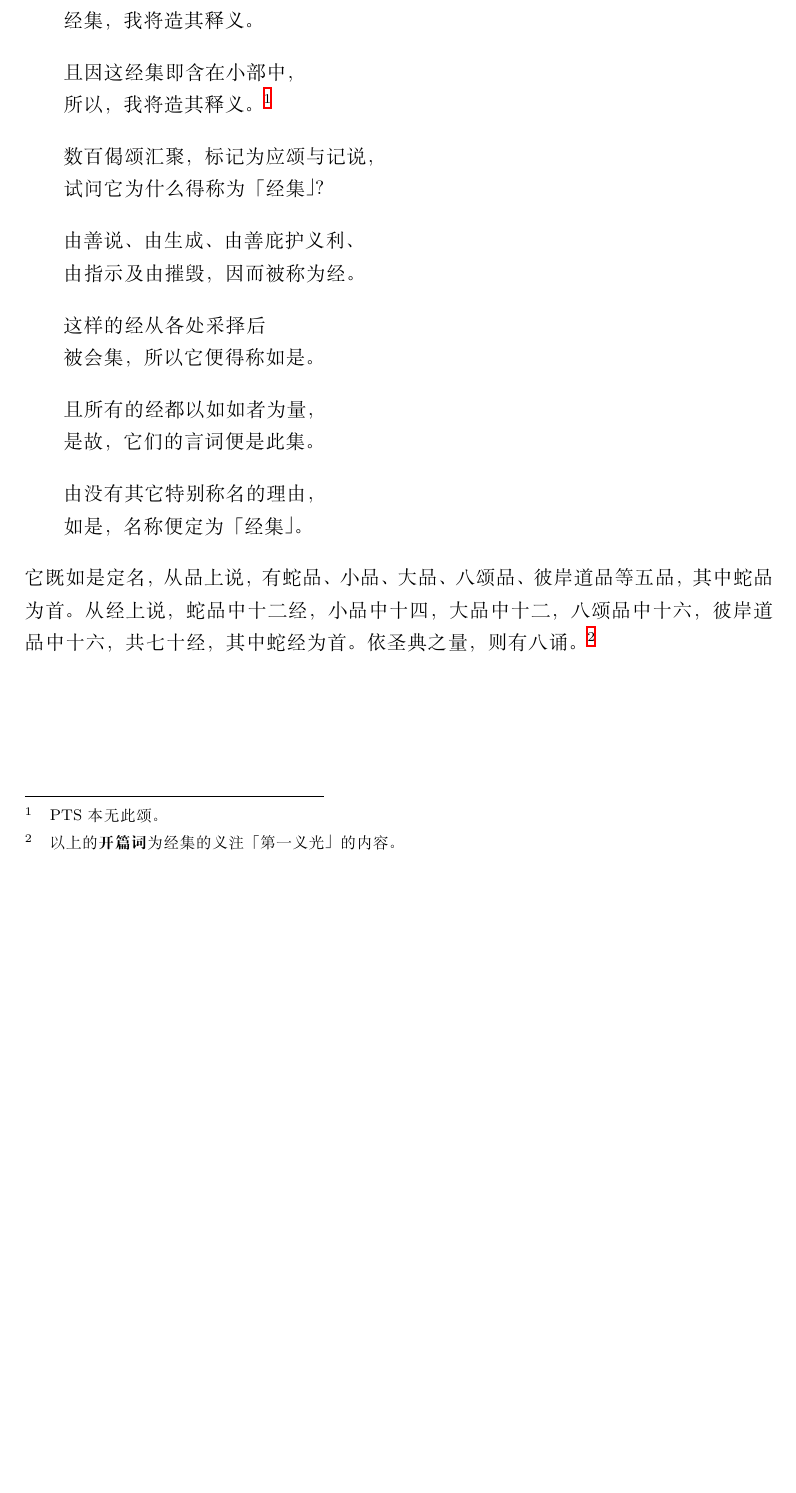
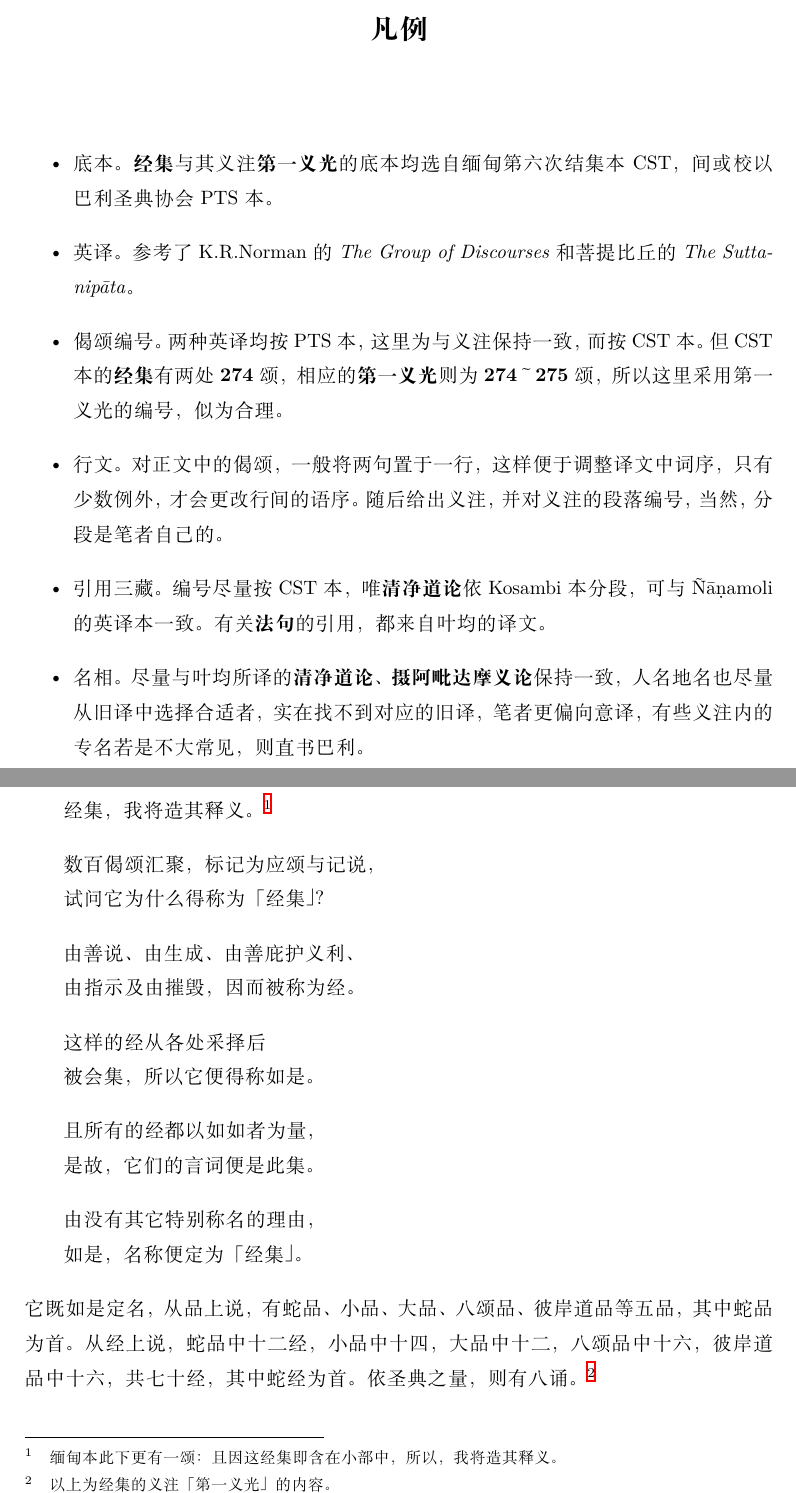
Before and after one commit to jhintr/md2tex, a LaTeX book (snp.tex, which reads content/suttanipata/100.tex, content/suttanipata/_notes.tex, main.sty): part of page 5 of 231 before the commit and two parts of pages 5 and 6 of 244 after it, the two joined at a grey line, cut at the place of the change, the shorter picture padded with empty space. Compiled offline with XeLaTeX.

Commit message:
add snp/_notes.tex

```diff
--- a/content/suttanipata/100.tex
+++ b/content/suttanipata/100.tex
@@ -4,9 +2,7 @@
 
 \begin{quoting}礼拜了最上的应予礼拜的三宝，\\这在小部中，由舍弃了微细行、\end{quoting}
 
-\begin{quoting}世间之依怙、寻求世间之出离者开示的\\经集，我将造其释义。\end{quoting}
-
-\begin{quoting}且因这经集即含在小部中，\\所以，我将造其释义。\footnote{PTS 本无此颂。}\end{quoting}
+\begin{quoting}世间之依怙、寻求世间之出离者开示的\\经集，我将造其释义。\footnote{缅甸本此下更有一颂：且因这经集即含在小部中，所以，我将造其释义。}\end{quoting}
 
 \begin{quoting}数百偈颂汇聚，标记为应颂与记说，\\试问它为什么得称为「经集」？\end{quoting}
 
@@ -18,6 +14,4 @@
 
 \begin{quoting}由没有其它特别称名的理由，\\如是，名称便定为「经集」。\end{quoting}
 
-它既如是定名，从品上说，有蛇品、小品、大品、八颂品、彼岸道品等五品，其中蛇品为首。从经上说，蛇品中十二经，小品中十四，大品中十二，八颂品中十六，彼岸道品中十六，共七十经，其中蛇经为首。依圣典之量，则有八诵。\footnote{以上的\textbf{开篇词}为经集的义注「第一义光」的内容。}
-
-\vspace{7em}
+它既如是定名，从品上说，有蛇品、小品、大品、八颂品、彼岸道品等五品，其中蛇品为首。从经上说，蛇品中十二经，小品中十四，大品中十二，八颂品中十六，彼岸道品中十六，共七十经，其中蛇经为首。依圣典之量，则有八诵。\footnote{以上为经集的义注「第一义光」的内容。}
--- /dev/null
+++ b/content/suttanipata/_notes.tex
@@ -0,0 +1,10 @@
+\chapter{凡例}
+
+\begin{itemize}
+    \item 底本。\textbf{经集}与其义注\textbf{第一义光}的底本均选自缅甸第六次结集本 CST，间或校以巴利圣典协会 PTS 本。
+    \item 英译。参考了 K.R.Norman 的 \textit{The Group of Discourses} 和菩提比丘的 \textit{The Suttanipāta}。
+    \item 偈颂编号。两种英译均按 PTS 本，这里为与义注保持一致，而按 CST 本。但 CST 本的\textbf{经集}有两处 \textbf{274} 颂，相应的\textbf{第一义光}则为 \textbf{274～275} 颂，所以这里采用第一义光的编号，似为合理。
+    \item 行文。对正文中的偈颂，一般将两句置于一行，这样便于调整译文中词序，只有少数例外，才会更改行间的语序。随后给出义注，并对义注的段落编号，当然，分段是笔者自己的。
+    \item 引用三藏。编号尽量按 CST 本，唯\textbf{清净道论}依 Kosambi 本分段，可与 Ñāṇamoli 的英译本一致。有关\textbf{法句}的引用，都来自叶均的译文。
+    \item 名相。尽量与叶均所译的\textbf{清净道论}、\textbf{摄阿毗达摩义论}保持一致，人名地名也尽量从旧译中选择合适者，实在找不到对应的旧译，笔者更偏向意译，有些义注内的专名若是不大常见，则直书巴利。
+\end{itemize}
--- a/main.sty
+++ b/main.sty
@@ -17,7 +17,7 @@
 \setlength{\footnotesep}{1em}
 \setlength{\footnotemargin}{3ex}
 
-\linespread{1.4}
+\linespread{1.5}
 % \setlist{nosep}
 
 \ziju{0.05}
```
Also changed, not shown: snp.tex (+2 -0 lines), content/suttanipata/100.tex (4 more changed lines).
